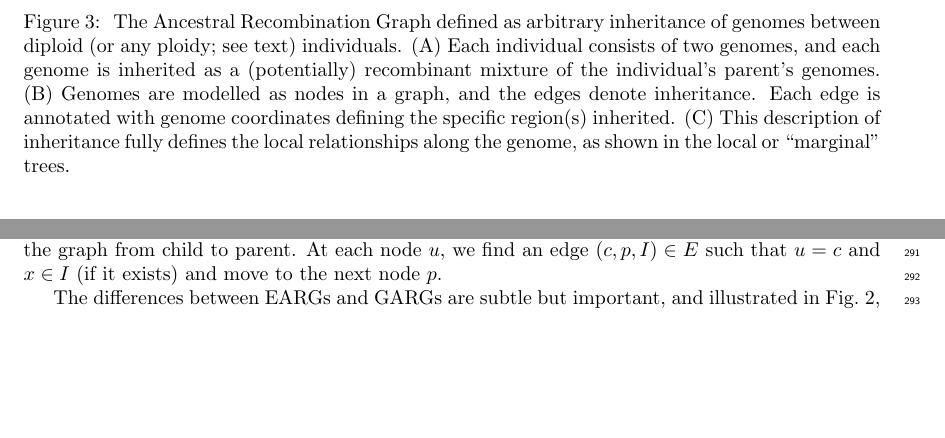
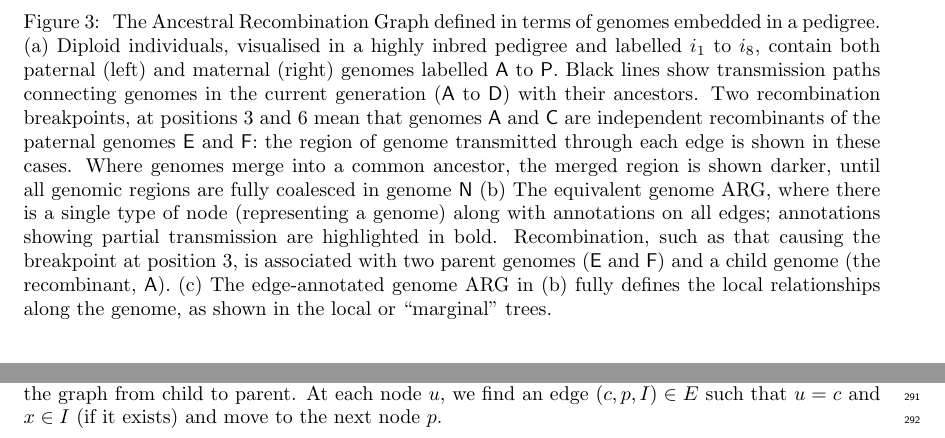
Before and after one commit to tskit-dev/what-is-an-arg-paper, a LaTeX paper (paper.tex): two parts of page 8 of 20 before the commit and two parts of page 8 of 21 after it, joined at a grey line, cut so that both start at the same text, the shorter picture padded with empty space. Compiled offline with pdfLaTeX.

Commit message:
Changes for fig3 caption

```diff
--- a/paper.tex
+++ b/paper.tex
@@ -856,14 +856,22 @@ present in modern datasets.
 \caption{\label{fig-arg-in-pedigree}
 % TODO caption needs another pass. One the full section has been written
 % it'll be clearer what we need to say in the caption vs the text.
-The Ancestral Recombination Graph defined as arbitrary inheritance
-of genomes between diploid (or any ploidy; see text) individuals.
-(A) Each individual consists of two genomes, and each genome is
-inherited as a (potentially) recombinant mixture of the individual's parent's
-genomes. (B) Genomes are modelled as nodes in a graph, and the edges
-denote inheritance. Each edge is annotated with genome coordinates
-defining the specific region(s) inherited.
-(C) This description of inheritance fully defines the
+The Ancestral Recombination Graph defined in terms of genomes embedded
+in a pedigree. (a) Diploid individuals, visualised in a highly inbred pedigree and
+labelled $i_1$ to $i_8$, contain both paternal (left) and maternal (right) genomes
+labelled \textsf{A} to \textsf{P}. Black lines show transmission paths connecting
+genomes in the current generation (\textsf{A} to \textsf{D}) with their ancestors.
+Two recombination breakpoints, at positions 3 and 6 mean that genomes \textsf{A}
+and \textsf{C} are independent recombinants of the paternal genomes \textsf{E}
+and \textsf{F}: the region of genome transmitted through each edge is shown in
+these cases. Where genomes merge into a common ancestor, the merged region
+is shown darker, until all genomic regions are fully coalesced in genome \textsf{N}
+(b) The equivalent genome ARG, where there is a single type of node (representing
+a genome) along with annotations on all edges; annotations showing partial
+transmission are highlighted in bold. Recombination, such as that causing the
+breakpoint at position 3, is associated with two parent genomes (\textsf{E} and
+\textsf{F}) and a child genome (the recombinant, \textsf{A}).
+(c) The edge-annotated genome ARG in (b) fully defines the
 local relationships along the genome, as shown in the local
 or ``marginal'' trees.
 }
```
Also changed, not shown: illustrations/assets/pedigree.svg.
